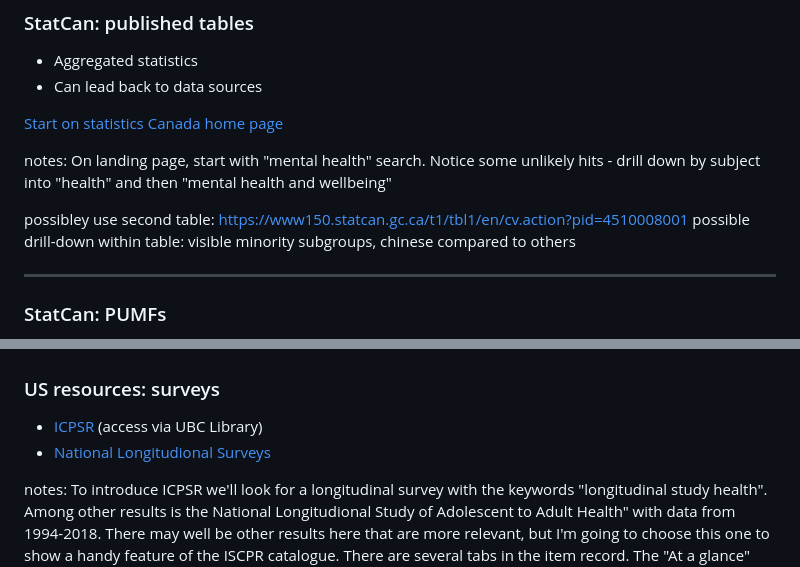
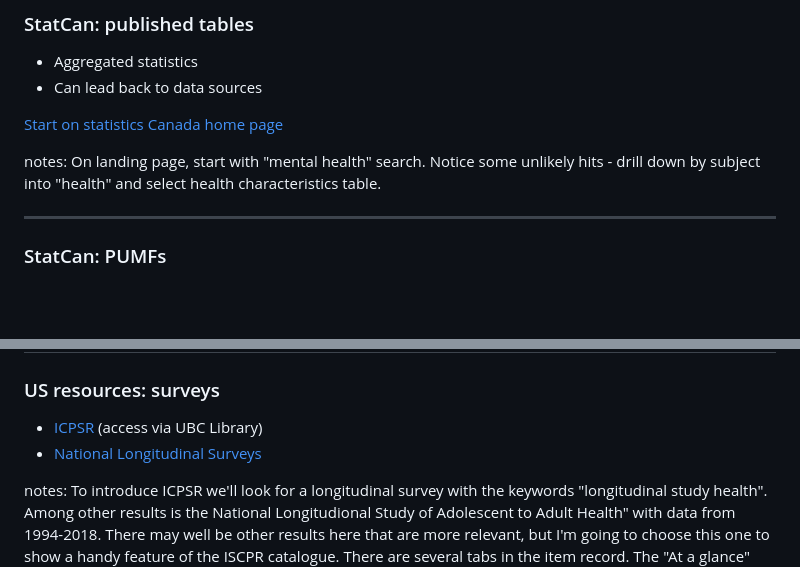
Before and after one commit to sagarana/presentations, a Markdown page: 20240606-mental-health-data/mental-health-data.md, 2 parts joined by grey strips. Rendered like a GitHub page; blank space fills up the shorter version.

Commit message:
fix typo

```diff
--- a/20240606-mental-health-data/mental-health-data.md
+++ b/20240606-mental-health-data/mental-health-data.md
@@ -122,10 +122,8 @@ notes: The article references this other paper with many of the same authors tha
 [Start on statistics Canada home page](https://www150.statcan.gc.ca/n1/en/type/data) <!-- .element: class="small" -->
 
 
-notes: On landing page, start with "mental health" search. Notice some unlikely hits - drill down by subject into "health" and then "mental health and wellbeing"
+notes: On landing page, start with "mental health" search. Notice some unlikely hits - drill down by subject into "health" and select health characteristics table.
 
-possibley use second table: <https://www150.statcan.gc.ca/t1/tbl1/en/cv.action?pid=4510008001>
-possible drill-down within table: visible minority subgroups, chinese compared to others
 
 
 ---
@@ -181,7 +179,7 @@ notes: Most of what you'll find on these pages are aggregated statistics, not ca
 ### US resources: surveys
 
 - [ICPSR](https://resources.library.ubc.ca/page.php?details=inter-university-consortium-for-political-and-social-research&id=511) (access via UBC Library)
-- [National Longitudional Surveys](https://www.nlsinfo.org/)
+- [National Longitudinal Surveys](https://www.nlsinfo.org/)
 
 
 notes: To introduce ICPSR we'll look for a longitudinal survey with the keywords "longitudinal study health". Among other results is the National Longitudional Study of Adolescent to Adult Health" with data from 1994-2018. There may well be other results here that are more relevant, but I'm going to choose this one to show a handy feature of the ISCPR catalogue. There are several tabs in the item record. The "At a glance" tab tells about the survey itself, and we learn that the survey "combines longitudinal survey data on respondents' social, economic, psychological, and physical well-being with contextual data on the family, neighborhood, community, school, friendships, peer groups, and romantic relationships."
```
